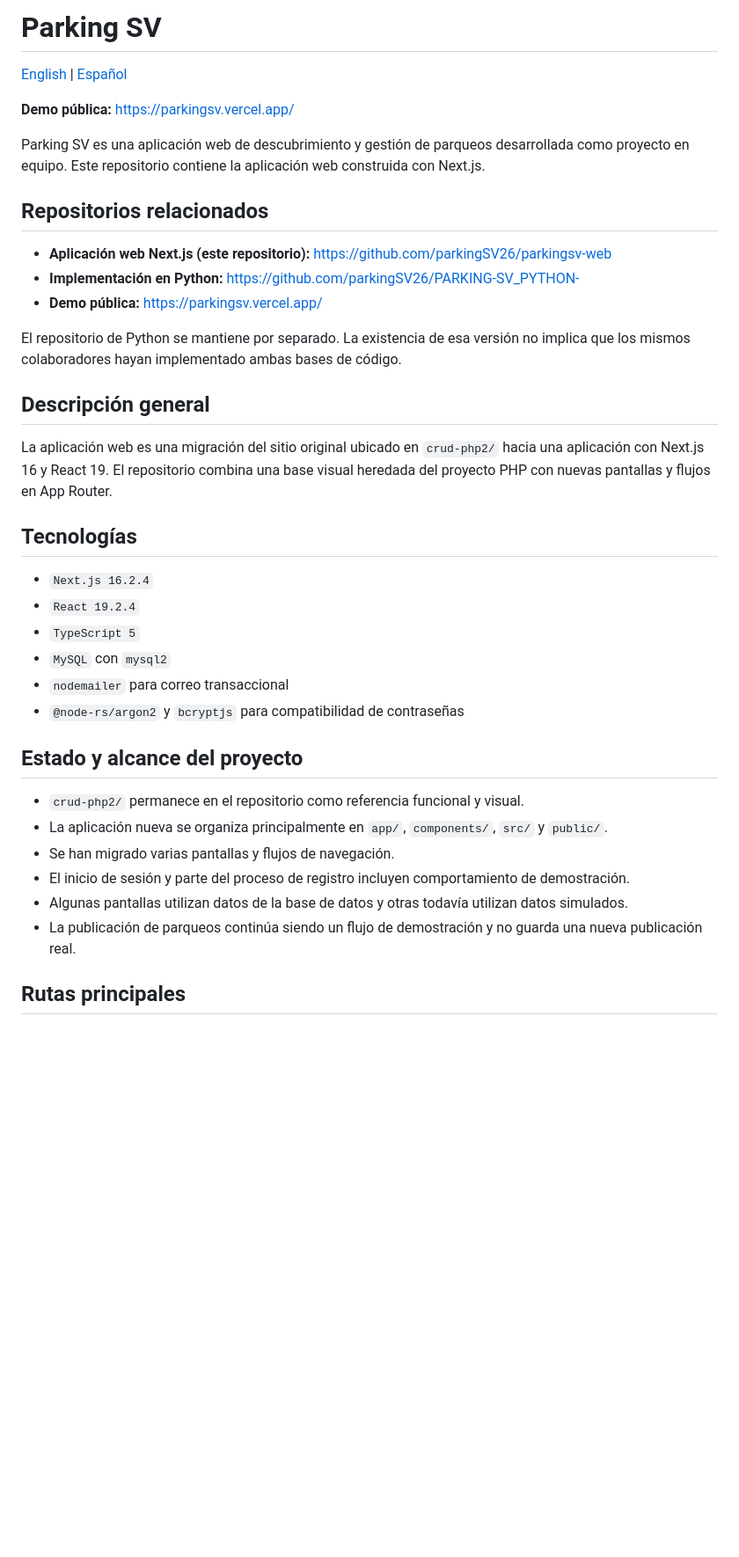
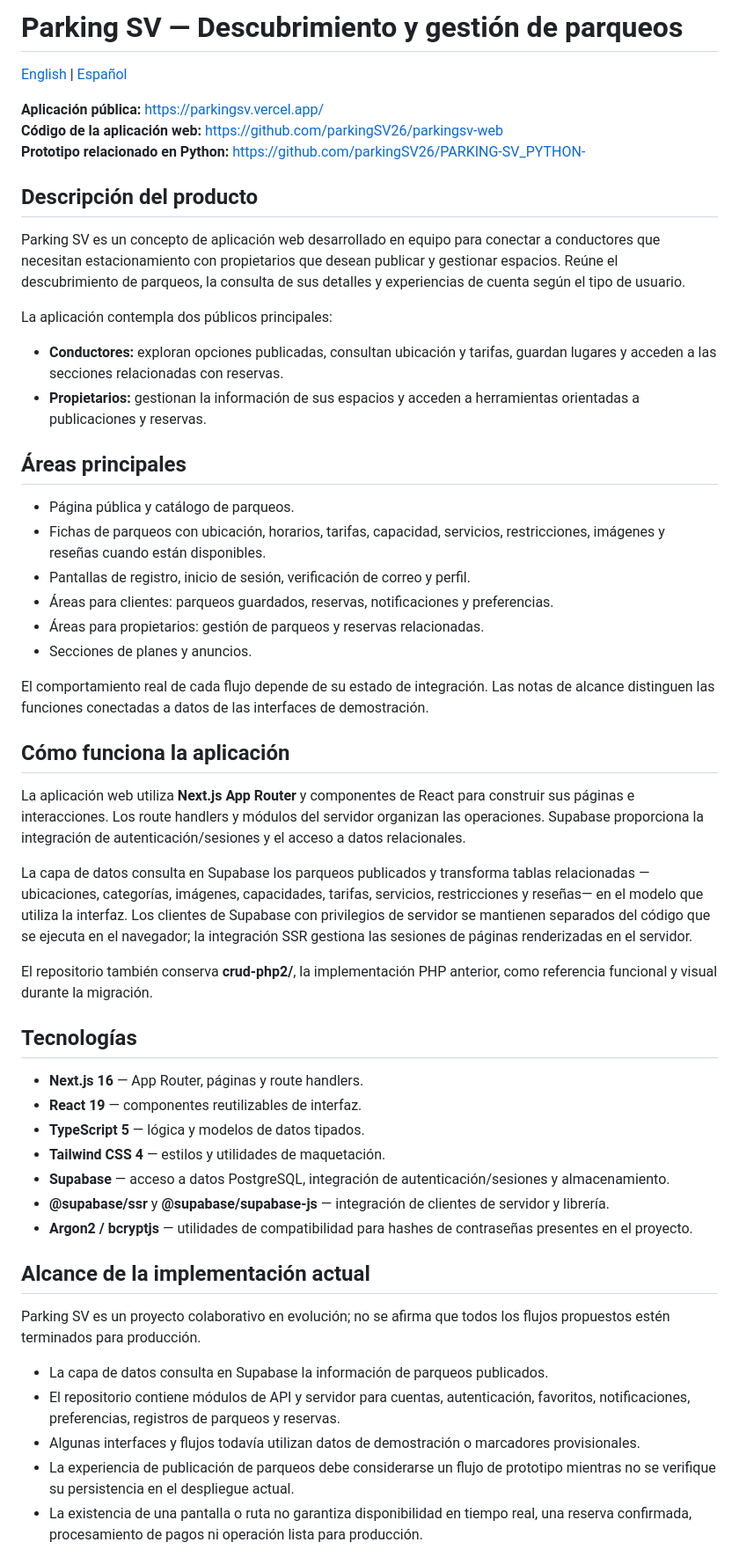
Before and after one commit to parkingSV26/parkingsv-web, a Markdown page: README.es.md, the part around one of its changes. Shown at 88% size. GitHub-like rendering; blank space fills up the shorter version.

Commit message:
docs: correct Spanish Parking SV documentation

```diff
--- a/README.es.md
+++ b/README.es.md
@@ -1,40 +1,56 @@
-# Parking SV
+# Parking SV — Descubrimiento y gestión de parqueos
 
 [English](README.md) | [Español](README.es.md)
 
-**Demo pública:** https://parkingsv.vercel.app/
+**Aplicación pública:** https://parkingsv.vercel.app/
+**Código de la aplicación web:** https://github.com/parkingSV26/parkingsv-web
+**Prototipo relacionado en Python:** https://github.com/parkingSV26/PARKING-SV_PYTHON-
 
-Parking SV es una aplicación web de descubrimiento y gestión de parqueos desarrollada como proyecto en equipo. Este repositorio contiene la aplicación web construida con Next.js.
+## Descripción del producto
 
-## Repositorios relacionados
+Parking SV es un concepto de aplicación web desarrollado en equipo para conectar a conductores que necesitan estacionamiento con propietarios que desean publicar y gestionar espacios. Reúne el descubrimiento de parqueos, la consulta de sus detalles y experiencias de cuenta según el tipo de usuario.
 
-- **Aplicación web Next.js (este repositorio):** https://github.com/parkingSV26/parkingsv-web
-- **Implementación en Python:** https://github.com/parkingSV26/PARKING-SV_PYTHON-
-- **Demo pública:** https://parkingsv.vercel.app/
+La aplicación contempla dos públicos principales:
 
-El repositorio de Python se mantiene por separado. La existencia de esa versión no implica que los mismos colaboradores hayan implementado ambas bases de código.
+- **Conductores:** exploran opciones publicadas, consultan ubicación y tarifas, guardan lugares y acceden a las secciones relacionadas con reservas.
+- **Propietarios:** gestionan la información de sus espacios y acceden a herramientas orientadas a publicaciones y reservas.
 
-## Descripción general
+## Áreas principales
 
-La aplicación web es una migración del sitio original ubicado en `crud-php2/` hacia una aplicación con Next.js 16 y React 19. El repositorio combina una base visual heredada del proyecto PHP con nuevas pantallas y flujos en App Router.
+- Página pública y catálogo de parqueos.
+- Fichas de parqueos con ubicación, horarios, tarifas, capacidad, servicios, restricciones, imágenes y reseñas cuando están disponibles.
+- Pantallas de registro, inicio de sesión, verificación de correo y perfil.
+- Áreas para clientes: parqueos guardados, reservas, notificaciones y preferencias.
+- Áreas para propietarios: gestión de parqueos y reservas relacionadas.
+- Secciones de planes y anuncios.
+
+El comportamiento real de cada flujo depende de su estado de integración. Las notas de alcance distinguen las funciones conectadas a datos de las interfaces de demostración.
+
+## Cómo funciona la aplicación
+
+La aplicación web utiliza **Next.js App Router** y componentes de React para construir sus páginas e interacciones. Los route handlers y módulos del servidor organizan las operaciones. Supabase proporciona la integración de autenticación/sesiones y el acceso a datos relacionales.
+
+La capa de datos consulta en Supabase los parqueos publicados y transforma tablas relacionadas —ubicaciones, categorías, imágenes, capacidades, tarifas, servicios, restricciones y reseñas— en el modelo que utiliza la interfaz. Los clientes de Supabase con privilegios de servidor se mantienen separados del código que se ejecuta en el navegador; la integración SSR gestiona las sesiones de páginas renderizadas en el servidor.
+
+El repositorio también conserva **crud-php2/**, la implementación PHP anterior, como referencia funcional y visual durante la migración.
 
 ## Tecnologías
 
-- `Next.js 16.2.4`
-- `React 19.2.4`
-- `TypeScript 5`
-- `MySQL` con `mysql2`
-- `nodemailer` para correo transaccional
-- `@node-rs/argon2` y `bcryptjs` para compatibilidad de contraseñas
+- **Next.js 16** — App Router, páginas y route handlers.
+- **React 19** — componentes reutilizables de interfaz.
+- **TypeScript 5** — lógica y modelos de datos tipados.
+- **Tailwind CSS 4** — estilos y utilidades de maquetación.
+- **Supabase** — acceso a datos PostgreSQL, integración de autenticación/sesiones y almacenamiento.
+- **@supabase/ssr** y **@supabase/supabase-js** — integración de clientes de servidor y librería.
+- **Argon2 / bcryptjs** — utilidades de compatibilidad para hashes de contraseñas presentes en el proyecto.
 
-## Estado y alcance del proyecto
+## Alcance de la implementación actual
 
-- `crud-php2/` permanece en el repositorio como referencia funcional y visual.
-- La aplicación nueva se organiza principalmente en `app/`, `components/`, `src/` y `public/`.
-- Se han migrado varias pantallas y flujos de navegación.
-- El inicio de sesión y parte del proceso de registro incluyen comportamiento de demostración.
-- Algunas pantallas utilizan datos de la base de datos y otras todavía utilizan datos simulados.
-- La publicación de parqueos continúa siendo un flujo de demostración y no guarda una nueva publicación real.
+Parking SV es un proyecto colaborativo en evolución; no se afirma que todos los flujos propuestos estén terminados para producción.
 
-## Rutas principales
+- La capa de datos consulta en Supabase la información de parqueos publicados.
+- El repositorio contiene módulos de API y servidor para cuentas, autenticación, favoritos, notificaciones, preferencias, registros de parqueos y reservas.
+- Algunas interfaces y flujos todavía utilizan datos de demostración o marcadores provisionales.
+- La experiencia de publicación de parqueos debe considerarse un flujo de prototipo mientras no se verifique su persistencia en el despliegue actual.
+- La existencia de una pantalla o ruta no garantiza disponibilidad en tiempo real, una reserva confirmada, procesamiento de pagos ni operación lista para producción.
 
```
Also changed, not shown: other parts of README.es.md (+46 -76 lines).
